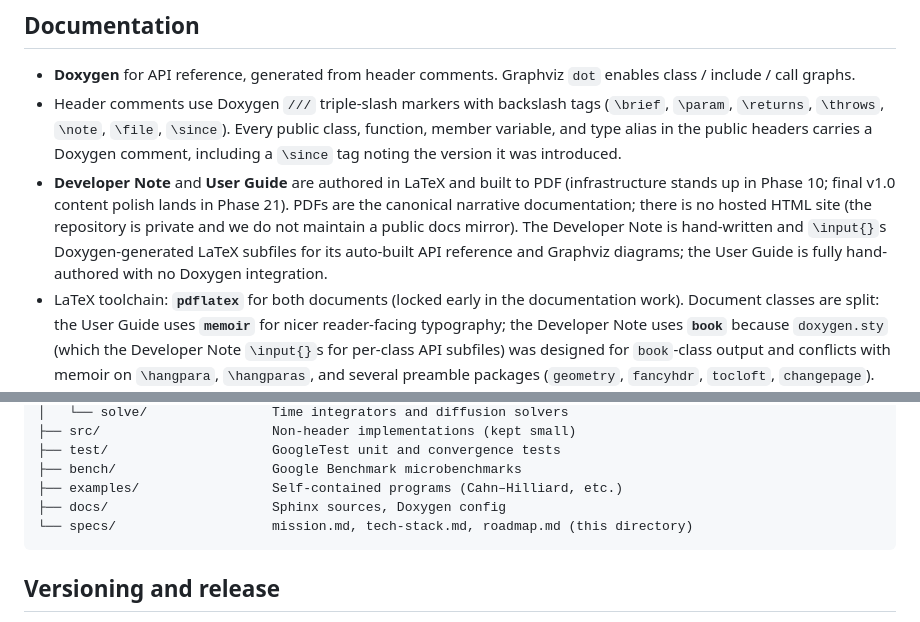
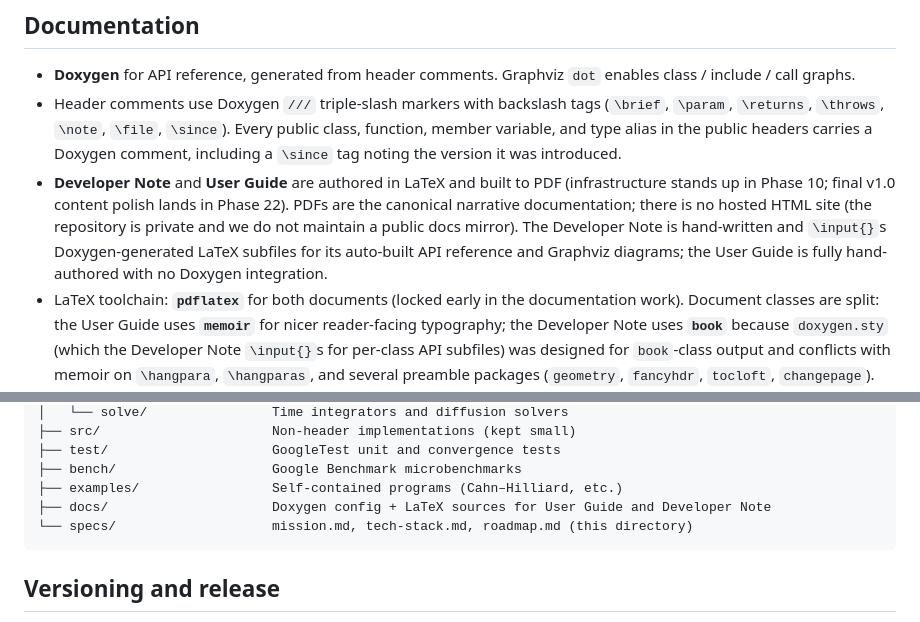
Before and after one commit to byounghak/grid-calculus, a Markdown page: specs/tech-stack.md, 2 parts joined by grey strips. Drawn GitHub-style.

````diff
--- a/specs/tech-stack.md
+++ b/specs/tech-stack.md
@@ -63,7 +63,7 @@ This document pins the technology choices for the library. Changes require a wri
 
 - **Doxygen** for API reference, generated from header comments. Graphviz `dot` enables class / include / call graphs.
 - Header comments use Doxygen `///` triple-slash markers with backslash tags (`\brief`, `\param`, `\returns`, `\throws`, `\note`, `\file`, `\since`). Every public class, function, member variable, and type alias in the public headers carries a Doxygen comment, including a `\since` tag noting the version it was introduced.
-- **Developer Note** and **User Guide** are authored in LaTeX and built to PDF (infrastructure stands up in Phase 10; final v1.0 content polish lands in Phase 21). PDFs are the canonical narrative documentation; there is no hosted HTML site (the repository is private and we do not maintain a public docs mirror). The Developer Note is hand-written and `\input{}`s Doxygen-generated LaTeX subfiles for its auto-built API reference and Graphviz diagrams; the User Guide is fully hand-authored with no Doxygen integration.
+- **Developer Note** and **User Guide** are authored in LaTeX and built to PDF (infrastructure stands up in Phase 10; final v1.0 content polish lands in Phase 22). PDFs are the canonical narrative documentation; there is no hosted HTML site (the repository is private and we do not maintain a public docs mirror). The Developer Note is hand-written and `\input{}`s Doxygen-generated LaTeX subfiles for its auto-built API reference and Graphviz diagrams; the User Guide is fully hand-authored with no Doxygen integration.
 - LaTeX toolchain: **`pdflatex`** for both documents (locked early in the documentation work). Document classes are split: the User Guide uses **`memoir`** for nicer reader-facing typography; the Developer Note uses **`book`** because `doxygen.sty` (which the Developer Note `\input{}`s for per-class API subfiles) was designed for `book`-class output and conflicts with memoir on `\hangpara`, `\hangparas`, and several preamble packages (`geometry`, `fancyhdr`, `tocloft`, `changepage`). The split was discovered during smoke testing of the integrated build and is the minimum-cost workaround — both documents share the engine, only the class differs. Driven by `latexmk -pdf`; CI installs `texlive-latex-recommended texlive-latex-extra texlive-fonts-recommended texlive-pictures latexmk` (Ubuntu names) plus `doxygen graphviz`. An engine switch (xelatex / lualatex) requires a documented exception, not a re-vote.
 - PDFs are CI build artifacts; `.tex` sources, figures, `.bib`, and the `Doxyfile` live in the repo, but `*.pdf` and Doxygen output directories are gitignored.
 - `README.md` and `specs/` for prose; no separate docs hosting site initially.
@@ -97,7 +97,7 @@ gridcalc/
 ├── test/                     GoogleTest unit and convergence tests
 ├── bench/                    Google Benchmark microbenchmarks
 ├── examples/                 Self-contained programs (Cahn–Hilliard, etc.)
-├── docs/                     Sphinx sources, Doxygen config
+├── docs/                     Doxygen config + LaTeX sources for User Guide and Developer Note
 └── specs/                    mission.md, tech-stack.md, roadmap.md (this directory)
 ```
 
````
Also changed, not shown: specs/STATUS.md (+19 -20 lines), specs/roadmap.md (+18 -4 lines).
